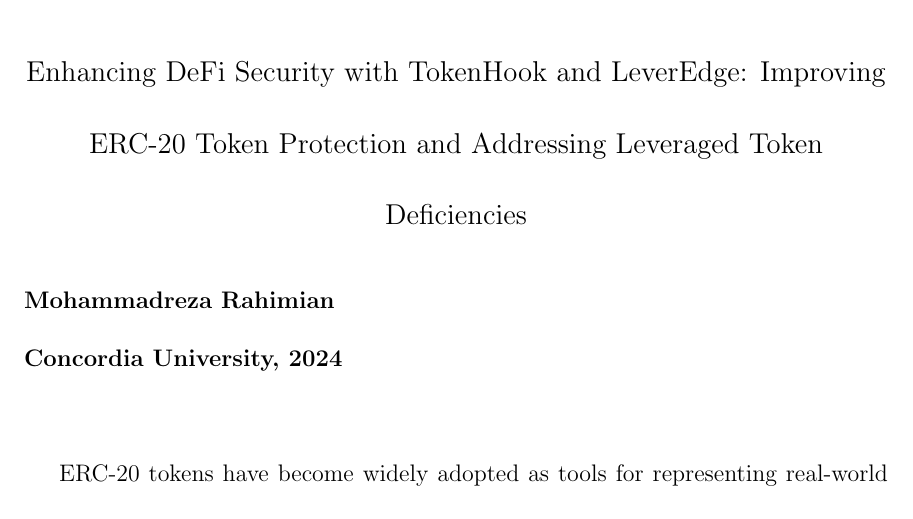
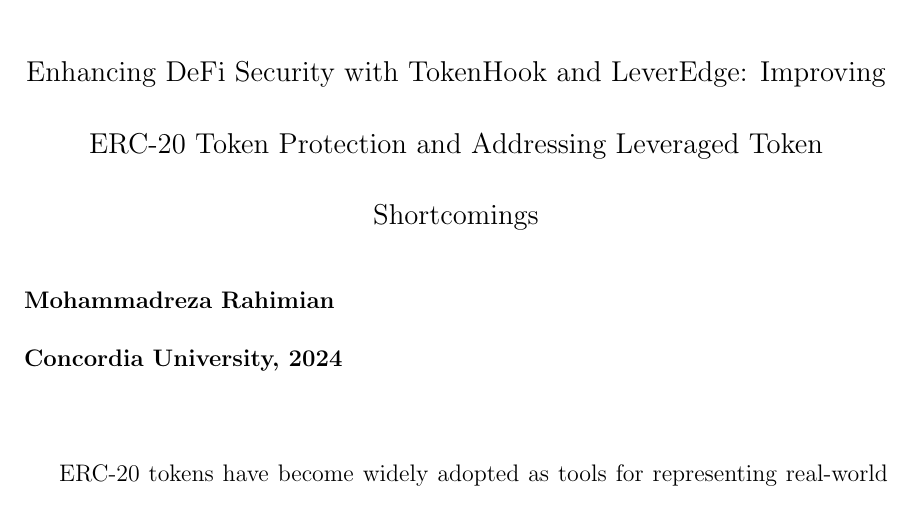
Before and after one commit to rezarahimian/dissertation, a LaTeX thesis (main.tex, which reads setup/macros.tex): part of page 3 of 185, cut so that both start at the same text. Compiled offline with pdfLaTeX.

Commit message:
updated title

```diff
--- a/setup/macros.tex
+++ b/setup/macros.tex
@@ -1,7 +1,7 @@
 % !TEX root = ../main.tex
 
 %\newcommand{\subject}{Improving Security and Standardization of Ethereum Tokens: A Decentralized Framework with TokenHook and LeverEdge}
-\newcommand{\subject}{Enhancing DeFi Security with TokenHook and LeverEdge: Improving ERC-20 Token Protection and Addressing Leveraged Token Deficiencies}
+\newcommand{\subject}{Enhancing DeFi Security with TokenHook and LeverEdge: Improving ERC-20 Token Protection and Addressing Leveraged Token Shortcomings}
 \newcommand{\student}{Mohammadreza Rahimian\xspace}
 \newcommand{\supv}{Jeremy Clark\xspace}
 \def\UrlBreaks{\do\/\do-}
```
